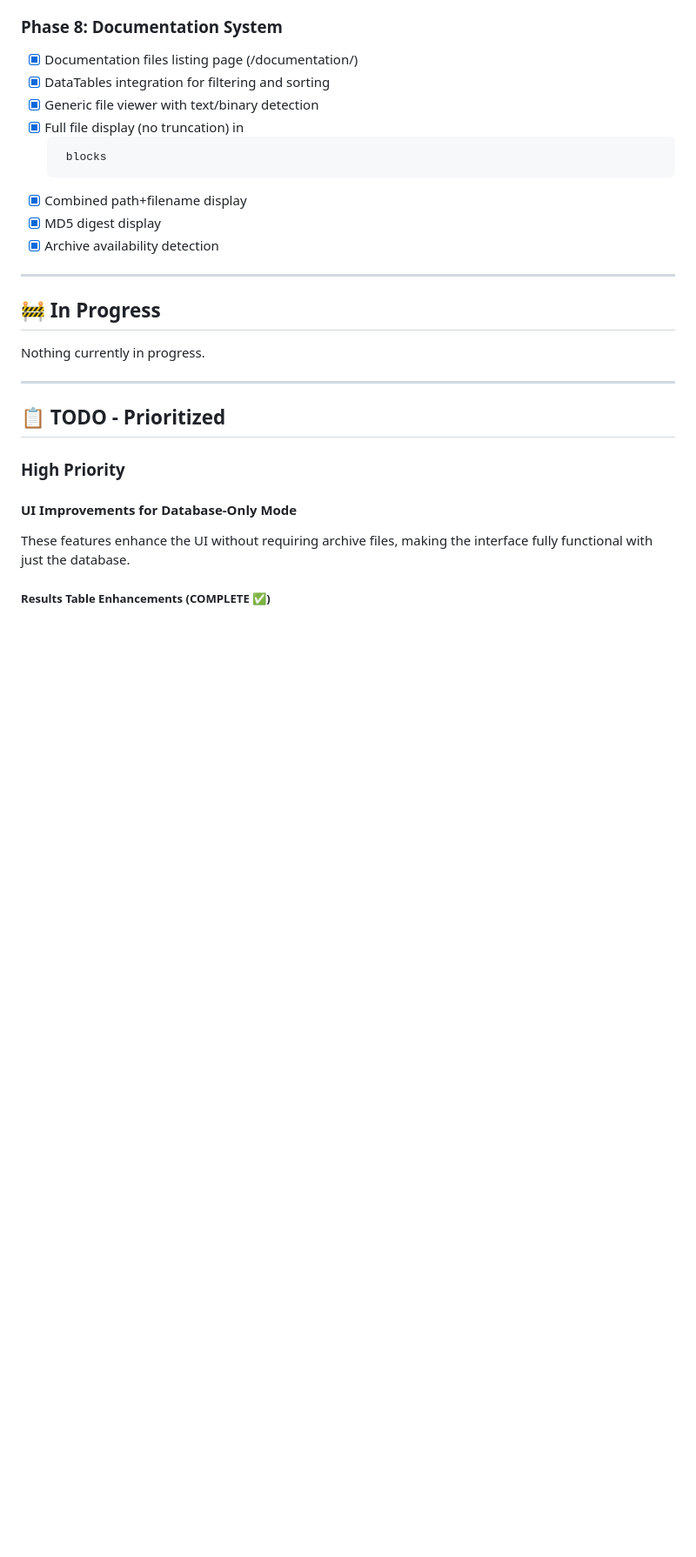
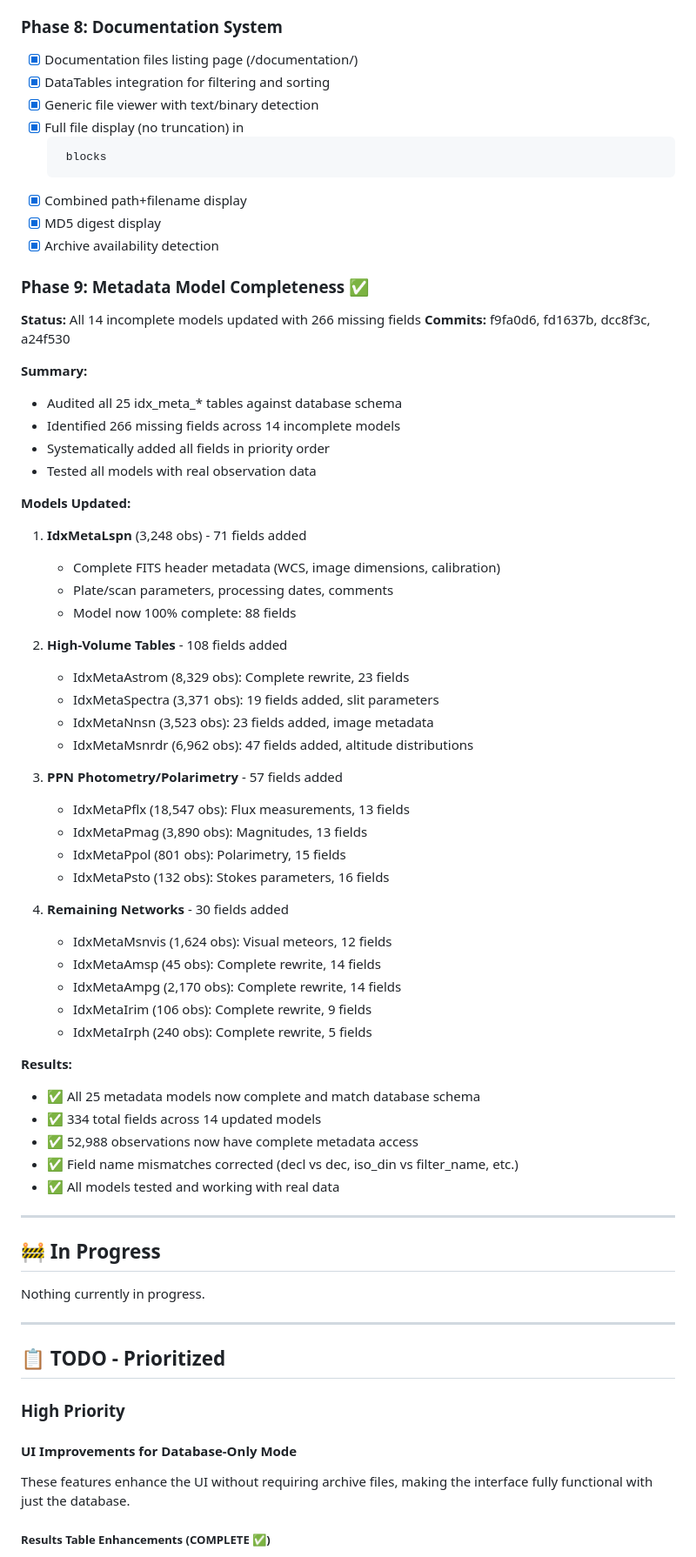
Before and after one commit to awarnock3/IHWWebApp, a Markdown page: TODO.md, the part around one of its changes. Shown at 87% size. Drawn GitHub-style; blank space fills up the shorter version.

```diff
--- a/TODO.md
+++ b/TODO.md
@@ -65,6 +65,49 @@
 - [x] MD5 digest display
 - [x] Archive availability detection
 
+### Phase 9: Metadata Model Completeness ✅
+**Status:** All 14 incomplete models updated with 266 missing fields
+**Commits:** f9fa0d6, fd1637b, dcc8f3c, a24f530
+
+**Summary:**
+- Audited all 25 idx_meta_* tables against database schema
+- Identified 266 missing fields across 14 incomplete models
+- Systematically added all fields in priority order
+- Tested all models with real observation data
+
+**Models Updated:**
+
+1. **IdxMetaLspn** (3,248 obs) - 71 fields added
+   - Complete FITS header metadata (WCS, image dimensions, calibration)
+   - Plate/scan parameters, processing dates, comments
+   - Model now 100% complete: 88 fields
+
+2. **High-Volume Tables** - 108 fields added
+   - IdxMetaAstrom (8,329 obs): Complete rewrite, 23 fields
+   - IdxMetaSpectra (3,371 obs): 19 fields added, slit parameters
+   - IdxMetaNnsn (3,523 obs): 23 fields added, image metadata
+   - IdxMetaMsnrdr (6,962 obs): 47 fields added, altitude distributions
+
+3. **PPN Photometry/Polarimetry** - 57 fields added
+   - IdxMetaPflx (18,547 obs): Flux measurements, 13 fields
+   - IdxMetaPmag (3,890 obs): Magnitudes, 13 fields
+   - IdxMetaPpol (801 obs): Polarimetry, 15 fields
+   - IdxMetaPsto (132 obs): Stokes parameters, 16 fields
+
+4. **Remaining Networks** - 30 fields added
+   - IdxMetaMsnvis (1,624 obs): Visual meteors, 12 fields
+   - IdxMetaAmsp (45 obs): Complete rewrite, 14 fields
+   - IdxMetaAmpg (2,170 obs): Complete rewrite, 14 fields
+   - IdxMetaIrim (106 obs): Complete rewrite, 9 fields
+   - IdxMetaIrph (240 obs): Complete rewrite, 5 fields
+
+**Results:**
+- ✅ All 25 metadata models now complete and match database schema
+- ✅ 334 total fields across 14 updated models
+- ✅ 52,988 observations now have complete metadata access
+- ✅ Field name mismatches corrected (decl vs dec, iso_din vs filter_name, etc.)
+- ✅ All models tested and working with real data
+
 ---
 
 ## 🚧 In Progress
```
Also changed, not shown: other parts of TODO.md (+36 -15 lines).
